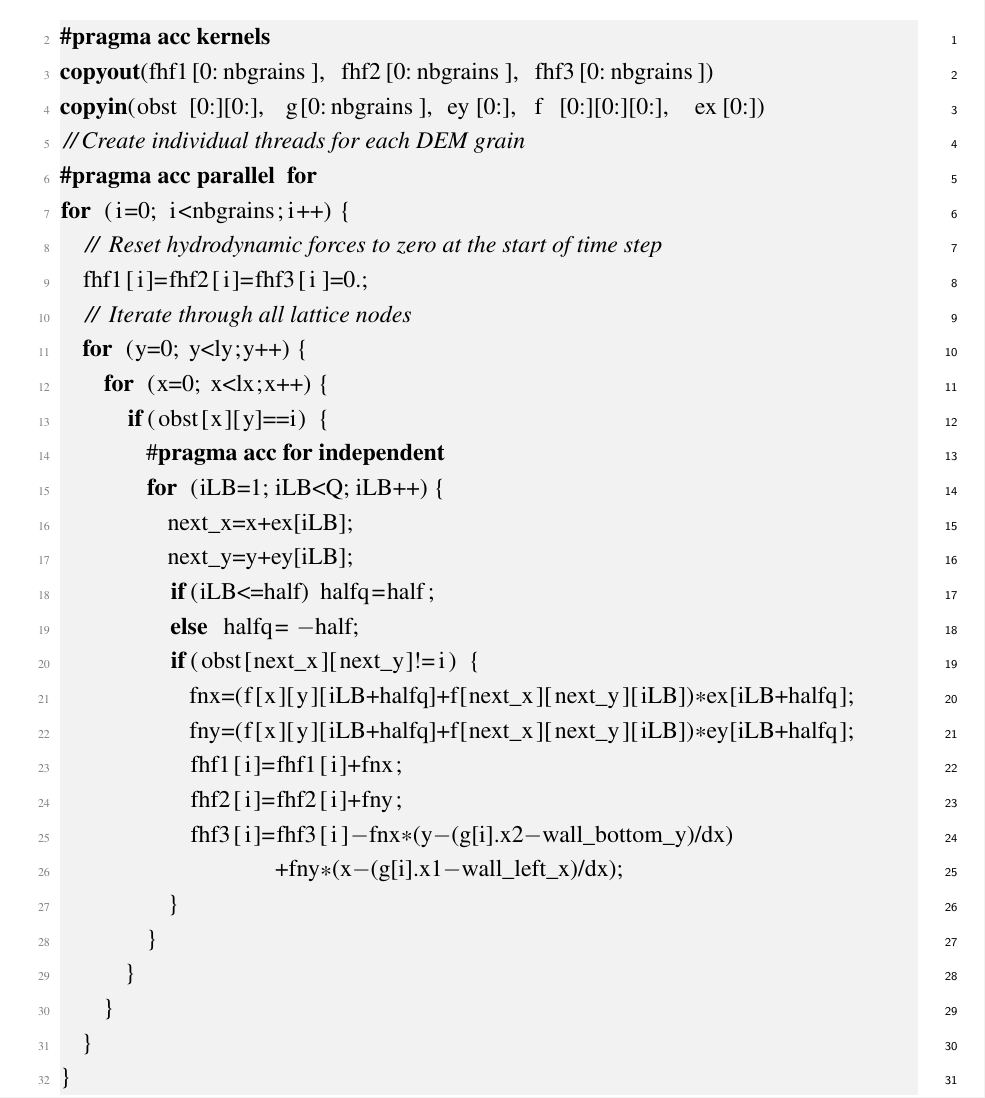
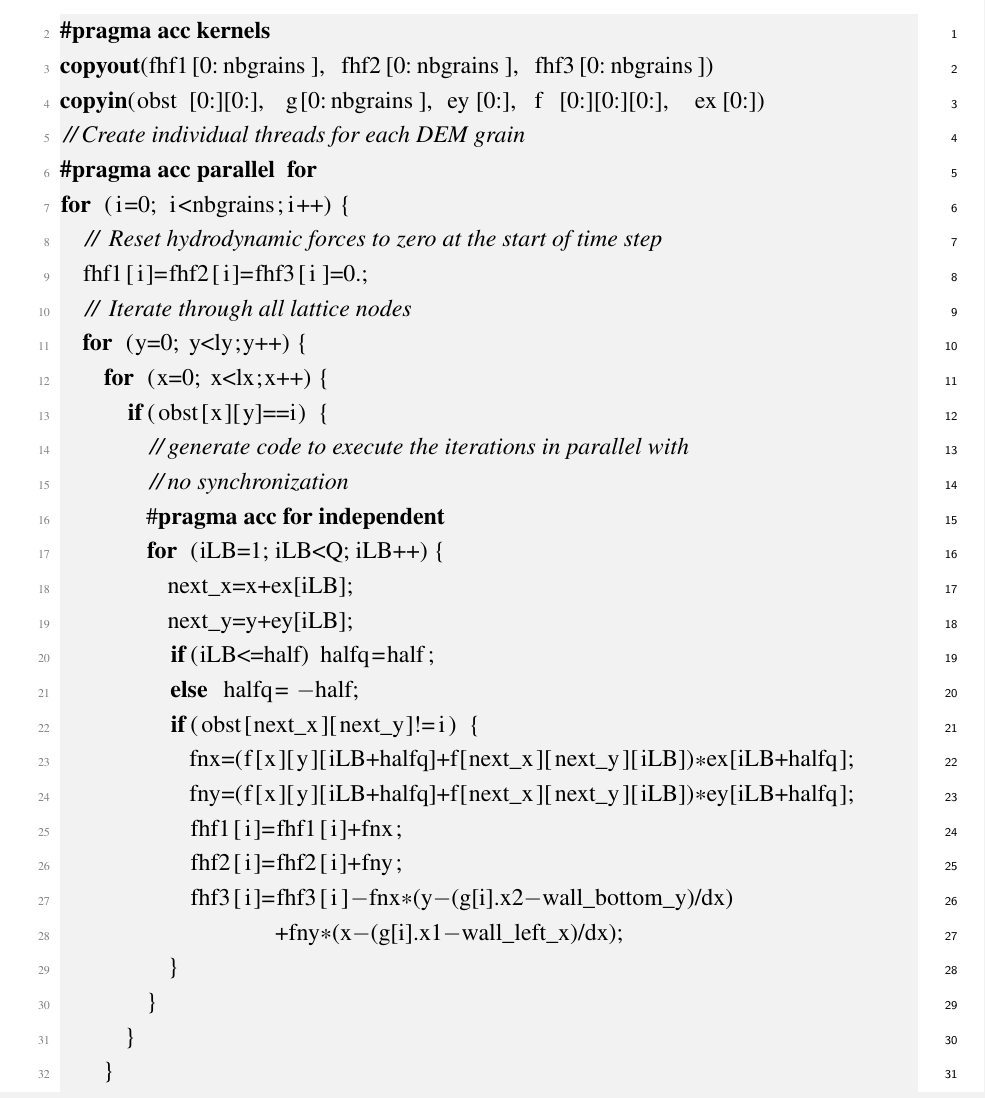
Before and after one commit to kks32/phd-thesis, a LaTeX thesis (thesis.tex, which reads Chapter5/chapter5.tex): part of page 33 of 37, cut so that both start at the same text. Compiled offline with pdfLaTeX.

Commit message:
Update to listings

```diff
--- a/Chapter5/chapter5.tex
+++ b/Chapter5/chapter5.tex
@@ -1365,6 +1365,8 @@ for (i=0; i<nbgrains;i++) {
   for (y=0; y<ly;y++) {
     for (x=0; x<lx;x++) {
       if(obst[x][y]==i) {
+        //generate code to execute the iterations in parallel with
+        //no synchronization
         #pragma acc for independent
         for (iLB=1; iLB<Q; iLB++) {
           next_x=x+ex[iLB];
```
Also changed, not shown: thesis.pdf.
